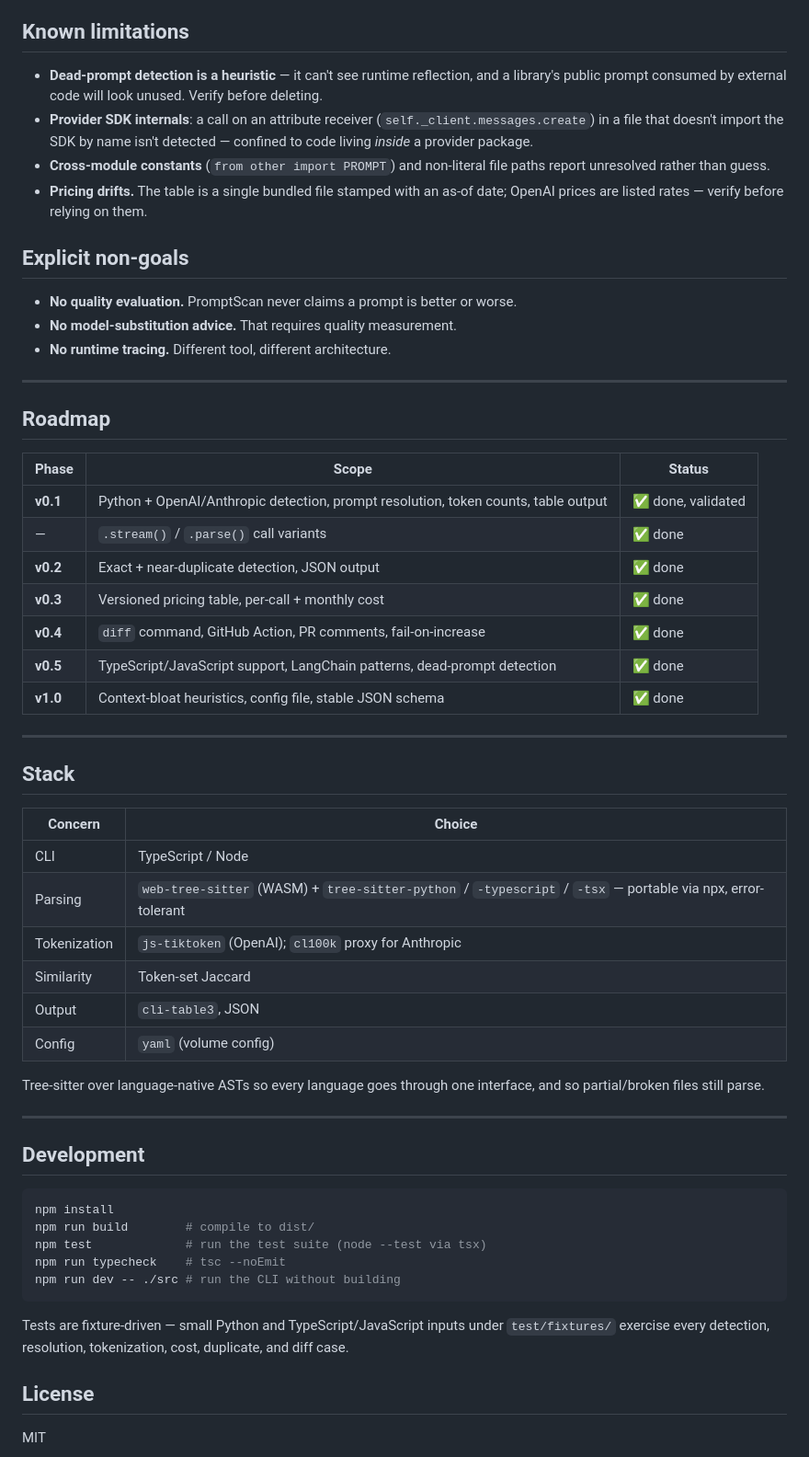
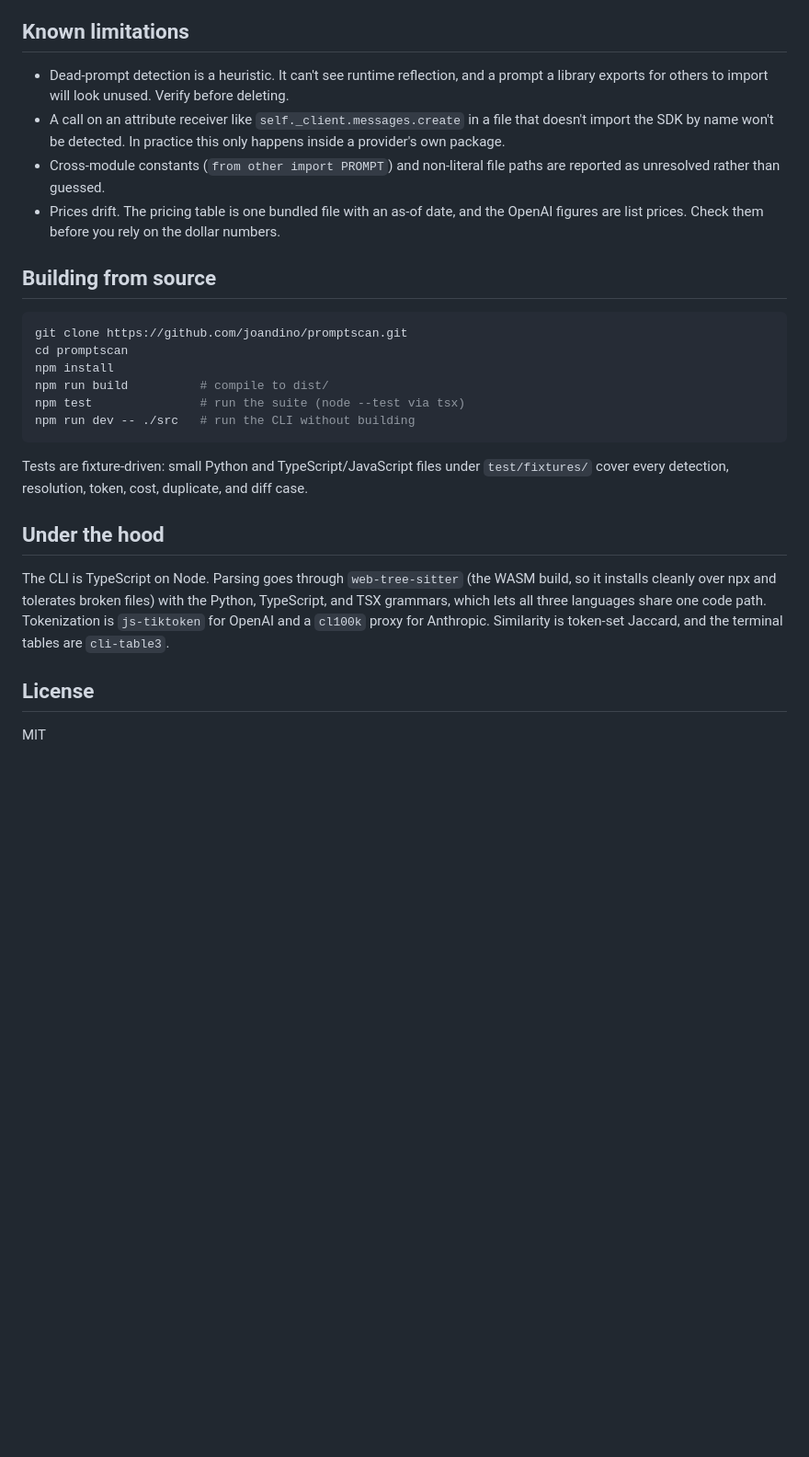
Before and after one commit to joandino/promptscan, a Markdown page: README.md, the part around one of its changes. Shown at 92% size. Rendered like a GitHub page; blank space fills up the shorter version.

````diff
--- a/README.md
+++ b/README.md
@@ -257,59 +195,27 @@ Full methodology and the Twilio tradeoff writeup: [VALIDATION.md](VALIDATION.md)
 
 ## Known limitations
 
-- **Dead-prompt detection is a heuristic** — it can't see runtime reflection, and a library's public prompt consumed by external code will look unused. Verify before deleting.
-- **Provider SDK internals**: a call on an attribute receiver (`self._client.messages.create`) in a file that doesn't import the SDK by name isn't detected — confined to code living *inside* a provider package.
-- **Cross-module constants** (`from other import PROMPT`) and non-literal file paths report unresolved rather than guess.
-- **Pricing drifts.** The table is a single bundled file stamped with an as-of date; OpenAI prices are listed rates — verify before relying on them.
+- Dead-prompt detection is a heuristic. It can't see runtime reflection, and a prompt a library exports for others to import will look unused. Verify before deleting.
+- A call on an attribute receiver like `self._client.messages.create` in a file that doesn't import the SDK by name won't be detected. In practice this only happens inside a provider's own package.
+- Cross-module constants (`from other import PROMPT`) and non-literal file paths are reported as unresolved rather than guessed.
+- Prices drift. The pricing table is one bundled file with an as-of date, and the OpenAI figures are list prices. Check them before you rely on the dollar numbers.
 
-## Explicit non-goals
-
-- **No quality evaluation.** PromptScan never claims a prompt is better or worse.
-- **No model-substitution advice.** That requires quality measurement.
-- **No runtime tracing.** Different tool, different architecture.
-
----
-
-## Roadmap
-
-| Phase | Scope | Status |
-|---|---|---|
-| **v0.1** | Python + OpenAI/Anthropic detection, prompt resolution, token counts, table output | ✅ done, validated |
-| — | `.stream()` / `.parse()` call variants | ✅ done |
-| **v0.2** | Exact + near-duplicate detection, JSON output | ✅ done |
-| **v0.3** | Versioned pricing table, per-call + monthly cost | ✅ done |
-| **v0.4** | `diff` command, GitHub Action, PR comments, fail-on-increase | ✅ done |
-| **v0.5** | TypeScript/JavaScript support, LangChain patterns, dead-prompt detection | ✅ done |
-| **v1.0** | Context-bloat heuristics, config file, stable JSON schema | ✅ done |
-
----
-
-## Stack
-
-| Concern | Choice |
-|---|---|
-| CLI | TypeScript / Node |
-| Parsing | `web-tree-sitter` (WASM) + `tree-sitter-python` / `-typescript` / `-tsx` — portable via npx, error-tolerant |
-| Tokenization | `js-tiktoken` (OpenAI); `cl100k` proxy for Anthropic |
-| Similarity | Token-set Jaccard |
-| Output | `cli-table3`, JSON |
-| Config | `yaml` (volume config) |
-
-Tree-sitter over language-native ASTs so every language goes through one interface, and so partial/broken files still parse.
-
----
-
-## Development
+## Building from source
 
 ```bash
+git clone https://github.com/joandino/promptscan.git
+cd promptscan
 npm install
-npm run build        # compile to dist/
-npm test             # run the test suite (node --test via tsx)
-npm run typecheck    # tsc --noEmit
-npm run dev -- ./src # run the CLI without building
+npm run build          # compile to dist/
+npm test               # run the suite (node --test via tsx)
+npm run dev -- ./src   # run the CLI without building
 ```
 
-Tests are fixture-driven — small Python and TypeScript/JavaScript inputs under `test/fixtures/` exercise every detection, resolution, tokenization, cost, duplicate, and diff case.
+Tests are fixture-driven: small Python and TypeScript/JavaScript files under `test/fixtures/` cover every detection, resolution, token, cost, duplicate, and diff case.
+
+## Under the hood
+
+The CLI is TypeScript on Node. Parsing goes through `web-tree-sitter` (the WASM build, so it installs cleanly over npx and tolerates broken files) with the Python, TypeScript, and TSX grammars, which lets all three languages share one code path. Tokenization is `js-tiktoken` for OpenAI and a `cl100k` proxy for Anthropic. Similarity is token-set Jaccard, and the terminal tables are `cli-table3`.
 
 ## License
 
````
Also changed, not shown: other parts of README.md (+103 -165 lines).
